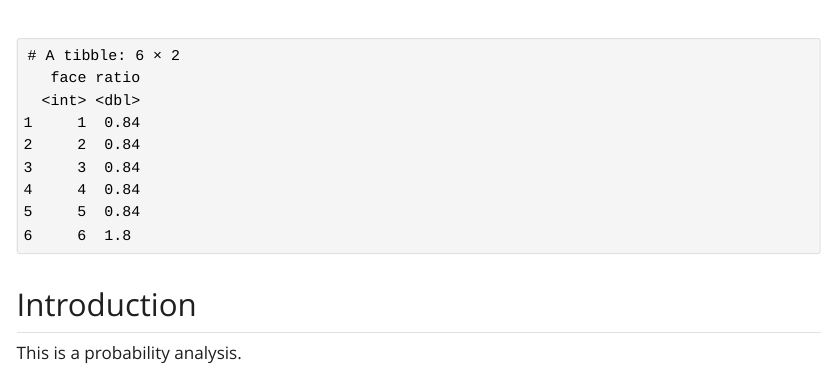
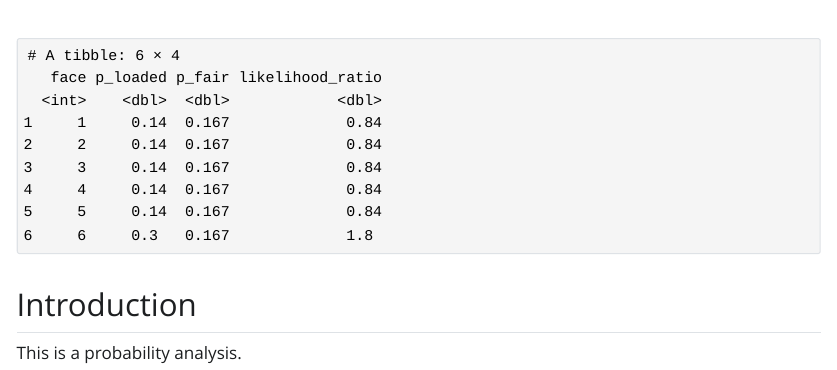
Before and after one commit to nbanda25/1probability, a Quarto document (analysis.qmd): the page in a window 1100 px wide, from 170 px down. The pictures show the output file analysis.html that the author committed with the source, opened offline; Quarto's library style sheets are replaced by a plain one without menus.

Commit message:
Round likelihood ratio in tibble to 3 decimal places

````diff
--- a/analysis.qmd
+++ b/analysis.qmd
@@ -36,10 +36,10 @@ tibble(n = c(10, 20, 50, 100, 1000)) |>
 ```
 
 ```{r}
-tibble(
-  face = 1:6,
-  ratio = c(rep(0.14, 5), 0.30) / (1/6)
-)
+tibble(face = 1:6,
+       p_loaded = c(0.14, 0.14, 0.14, 0.14, 0.14, 0.30),
+       p_fair   = 1/6,
+       likelihood_ratio = round(p_loaded / p_fair, 3))
 ```
 
 ## Introduction
````
Also changed, not shown: analysis.html.
